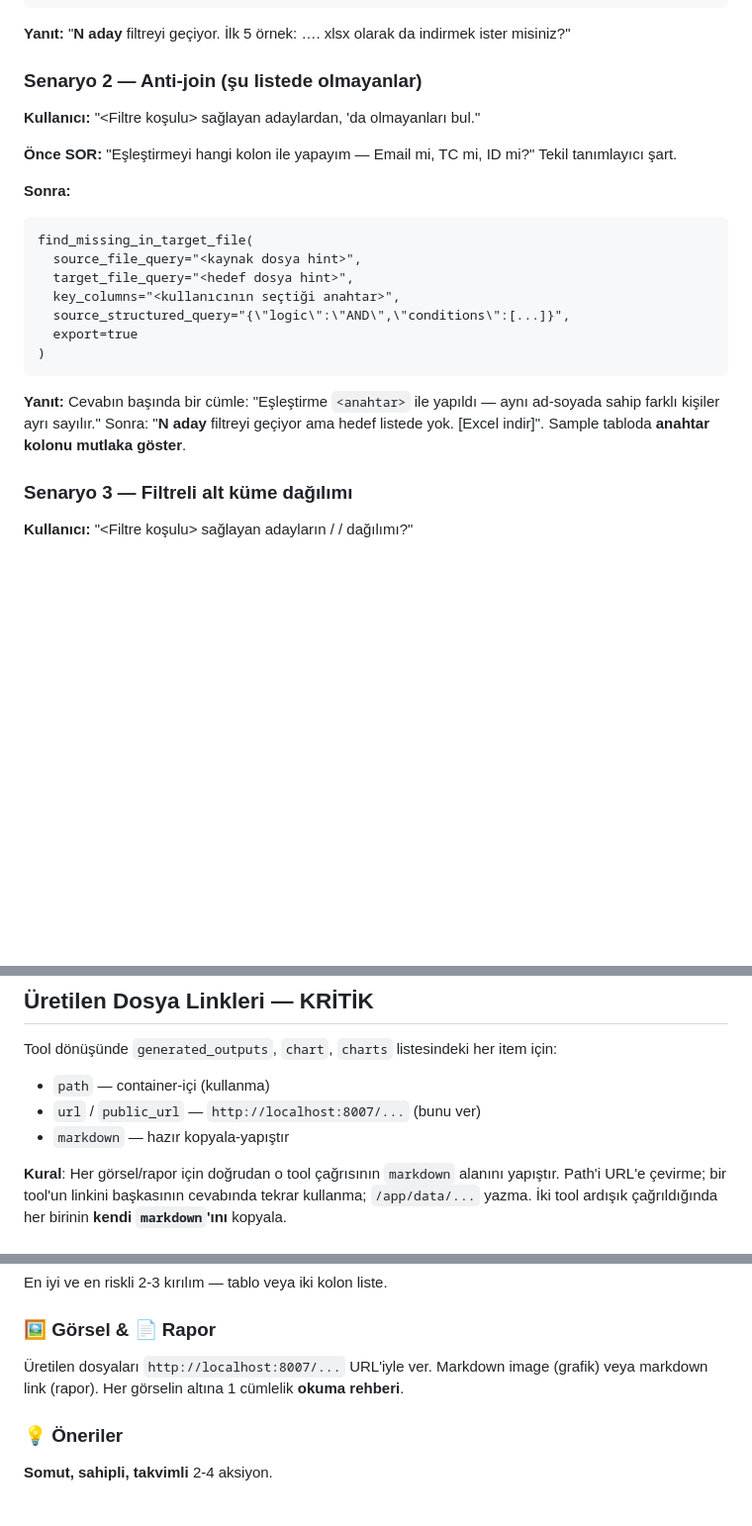
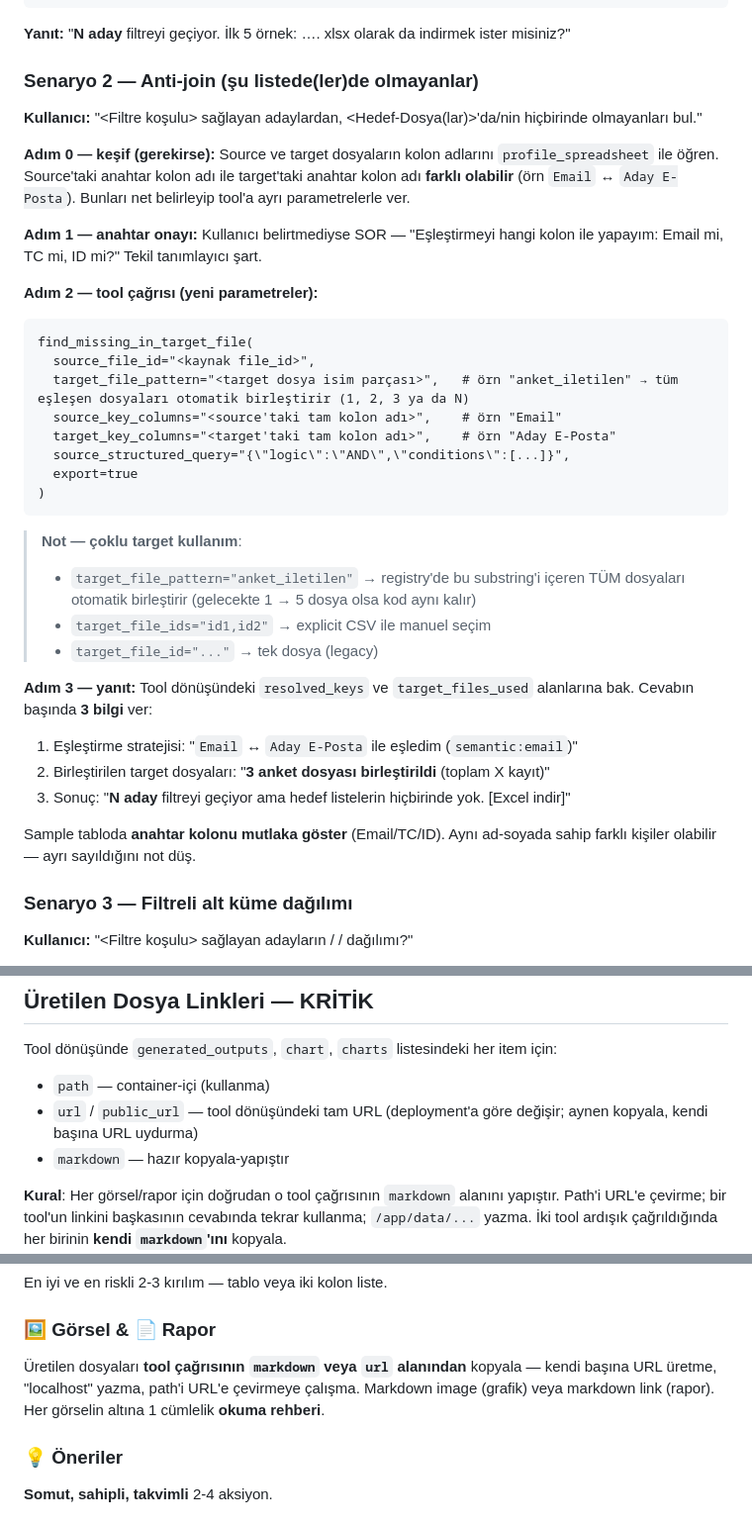
Before and after one commit to EmirhanCivil/onyx-mcp-hr, a Markdown page: ONYX_UNIFIED_PROMPT.md, 3 parts joined by grey strips. Shown at 99% size. GitHub-like rendering; blank space fills up the shorter version.

Commit message:
feat(0.4.0): anti-join semantic column matching + multi-target + audit_email_quality semantic detection
PROBLEM:
- find_missing_in_target_file: source 'Email' kolonu, target 'Aday E-Posta' gibi farkli
  isimde ise eski _best_column algoritmasi (substring/token) bulamiyordu -> yanlis
  kolon (Ad Soyad) seciliyor, anti-join saçma sonuc veriyordu
- Coklu target dosyasi (anket_iletilen_q1.xlsx + anket_iletilen_q2.xlsx) icin
  destek yoktu -> tek target ile yapinca diger target'taki adaylar 'missing' goruluyordu
- audit_email_quality: dar substring listesi ile eslesme, varyasyonlari yakalamiyordu

COZUM (image 0.4.0, Docker Hub'da):

1. YENI MODUL: app/utils/semantic_columns.py
   4 katmanli smart_match: exact -> semantic family -> value pattern -> fuzzy fallback
   SEMANTIC_FAMILIES: email/phone/id/name aileleri TR+EN varyantlarla
   VALUE_PATTERNS: kolon degerlerinden tespit (email icin '@' icerme orani, phone icin regex)

2. find_missing_in_target_file YENI PARAMETRELER:
   - source_key_columns / target_key_columns (ayri ayri override)
   - target_file_ids (CSV explicit coklu)
   - target_file_pattern (substring match -> registry'de eslesen TUM dosyalari otomatik birlestirir)
   - Eski parametreler (target_file_id, key_columns) backward compat
   - Response'a resolved_keys + target_files_used + target_files_count eklendi

3. audit_email_quality:
   - _detect_email_column smart_match kullanir (semantic family + value pattern)
   - Response'a email_column_strategy eklendi

4. Prompt (ONYX_UNIFIED_PROMPT.md):
   - Senaryo 2 (anti-join) yeni parametre setiyle guncellendi
   - Coklu target acikca anlatildi (target_file_pattern ile dinamik discovery)
   - Agent kullaniciya resolved_keys + target_files_used'i bildirmeli

GELECEK-UYUMLU:
- Yeni anket dosyasi eklenirse (q3, q4, ...) target_file_pattern='anket_iletilen' otomatik bulur
- 'Mail Adresi', 'E-Posta', 'EPostaAdresi' gibi varyantlari semantic family yakalar
- Hint hic verilmezse value pattern (@ icerme) ile fallback

Diger 70 tool dokunulmadi.

````diff
--- a/ONYX_UNIFIED_PROMPT.md
+++ b/ONYX_UNIFIED_PROMPT.md
@@ -76,24 +76,37 @@ Belirsizlikte → kullanıcıya tek cümle sor (örn "Sadece sayı mı yoksa xls
 
 **Yanıt:** "**N aday** filtreyi geçiyor. İlk 5 örnek: …. xlsx olarak da indirmek ister misiniz?"
 
-### Senaryo 2 — Anti-join (şu listede olmayanlar)
+### Senaryo 2 — Anti-join (şu listede(ler)de olmayanlar)
 
-**Kullanıcı:** "<Filtre koşulu> sağlayan adaylardan, <Hedef-Dosya>'da olmayanları bul."
+**Kullanıcı:** "<Filtre koşulu> sağlayan adaylardan, <Hedef-Dosya(lar)>'da/nin hiçbirinde olmayanları bul."
 
-**Önce SOR:** "Eşleştirmeyi hangi kolon ile yapayım — Email mi, TC mi, ID mi?" Tekil tanımlayıcı şart.
+**Adım 0 — keşif (gerekirse):** Source ve target dosyaların kolon adlarını `profile_spreadsheet` ile öğren. Source'taki anahtar kolon adı ile target'taki anahtar kolon adı **farklı olabilir** (örn `Email` ↔ `Aday E-Posta`). Bunları net belirleyip tool'a ayrı parametrelerle ver.
 
-**Sonra:**
+**Adım 1 — anahtar onayı:** Kullanıcı belirtmediyse SOR — "Eşleştirmeyi hangi kolon ile yapayım: Email mi, TC mi, ID mi?" Tekil tanımlayıcı şart.
+
+**Adım 2 — tool çağrısı (yeni parametreler):**
 ```
 find_missing_in_target_file(
-  source_file_query="<kaynak dosya hint>",
-  target_file_query="<hedef dosya hint>",
-  key_columns="<kullanıcının seçtiği anahtar>",
+  source_file_id="<kaynak file_id>",
+  target_file_pattern="<target dosya isim parçası>",   # örn "anket_iletilen" → tüm eşleşen dosyaları otomatik birleştirir (1, 2, 3 ya da N)
+  source_key_columns="<source'taki tam kolon adı>",    # örn "Email"
+  target_key_columns="<target'taki tam kolon adı>",    # örn "Aday E-Posta"
   source_structured_query="{\"logic\":\"AND\",\"conditions\":[...]}",
   export=true
 )
 ```
 
-**Yanıt:** Cevabın başında bir cümle: "Eşleştirme `<anahtar>` ile yapıldı — aynı ad-soyada sahip farklı kişiler ayrı sayılır." Sonra: "**N aday** filtreyi geçiyor ama hedef listede yok. [Excel indir]". Sample tabloda **anahtar kolonu mutlaka göster**.
+> **Not — çoklu target kullanım**:
+> - `target_file_pattern="anket_iletilen"` → registry'de bu substring'i içeren TÜM dosyaları otomatik birleştirir (gelecekte 1 → 5 dosya olsa kod aynı kalır)
+> - `target_file_ids="id1,id2"` → explicit CSV ile manuel seçim
+> - `target_file_id="..."` → tek dosya (legacy)
+
+**Adım 3 — yanıt:** Tool dönüşündeki `resolved_keys` ve `target_files_used` alanlarına bak. Cevabın başında **3 bilgi** ver:
+1. Eşleştirme stratejisi: "`Email` ↔ `Aday E-Posta` ile eşledim (`semantic:email`)"
+2. Birleştirilen target dosyaları: "**3 anket dosyası birleştirildi** (toplam X kayıt)"
+3. Sonuç: "**N aday** filtreyi geçiyor ama hedef listelerin hiçbirinde yok. [Excel indir]"
+
+Sample tabloda **anahtar kolonu mutlaka göster** (Email/TC/ID). Aynı ad-soyada sahip farklı kişiler olabilir — ayrı sayıldığını not düş.
 
 ### Senaryo 3 — Filtreli alt küme dağılımı
 
@@ -223,7 +236,7 @@ Tool dönüşündeki `markdown` alanını doğrudan chat'e yapıştır. HR akı
 
 Tool dönüşünde `generated_outputs`, `chart`, `charts` listesindeki her item için:
 - `path` — container-içi (kullanma)
-- `url` / `public_url` — `http://localhost:8007/...` (bunu ver)
+- `url` / `public_url` — tool dönüşündeki tam URL (deployment'a göre değişir; aynen kopyala, kendi başına URL uydurma)
 - `markdown` — hazır kopyala-yapıştır
 
 **Kural**: Her görsel/rapor için doğrudan o tool çağrısının `markdown` alanını yapıştır. Path'i URL'e çevirme; bir tool'un linkini başkasının cevabında tekrar kullanma; `/app/data/...` yazma. İki tool ardışık çağrıldığında her birinin **kendi `markdown`'ını** kopyala.
@@ -315,7 +328,7 @@ Tek çağrıda her kolon için top values + count + yüzde döner. Üç ayrı to
 En iyi ve en riskli 2-3 kırılım — tablo veya iki kolon liste.
 
 ### 🖼️ Görsel & 📄 Rapor
-Üretilen dosyaları `http://localhost:8007/...` URL'iyle ver. Markdown image (grafik) veya markdown link (rapor). Her görselin altına 1 cümlelik **okuma rehberi**.
+Üretilen dosyaları **tool çağrısının `markdown` veya `url` alanından** kopyala — kendi başına URL üretme, "localhost" yazma, path'i URL'e çevirmeye çalışma. Markdown image (grafik) veya markdown link (rapor). Her görselin altına 1 cümlelik **okuma rehberi**.
 
 ### 💡 Öneriler
 **Somut, sahipli, takvimli** 2-4 aksiyon.
````
